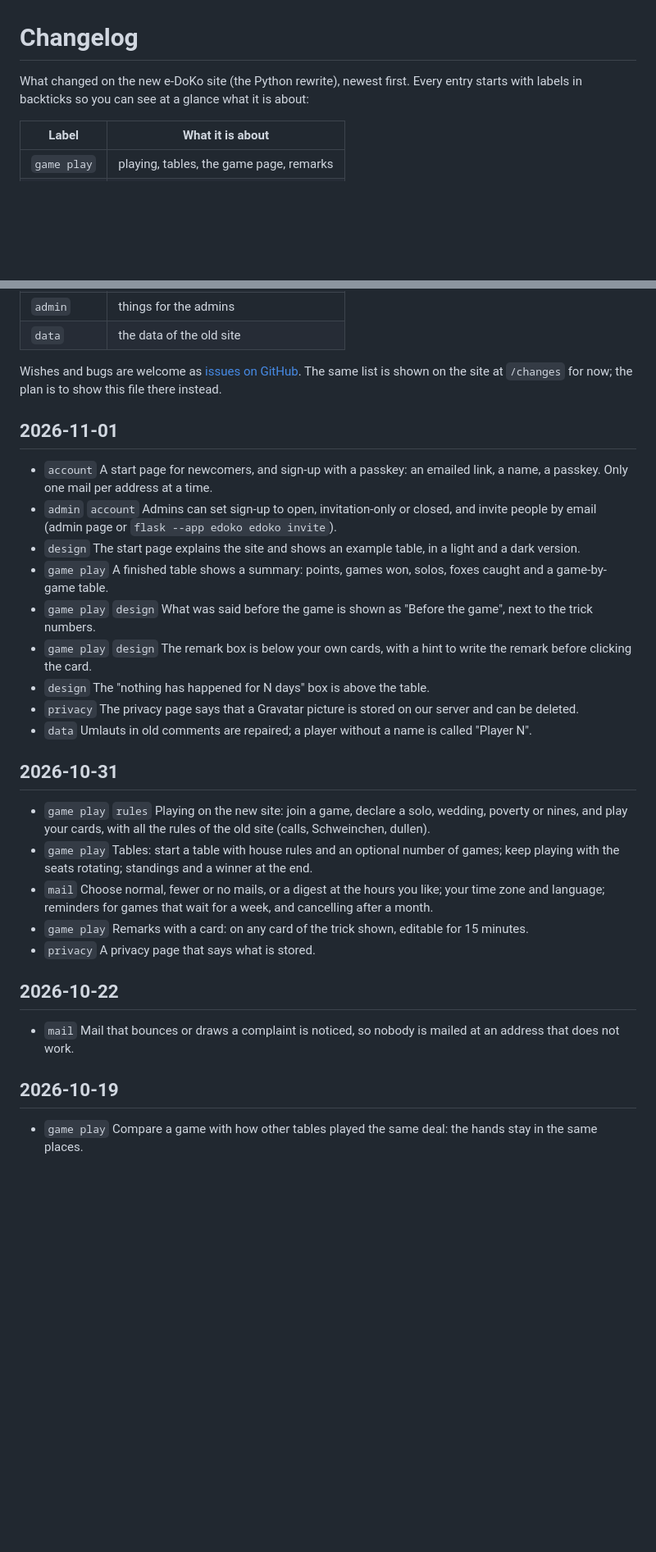
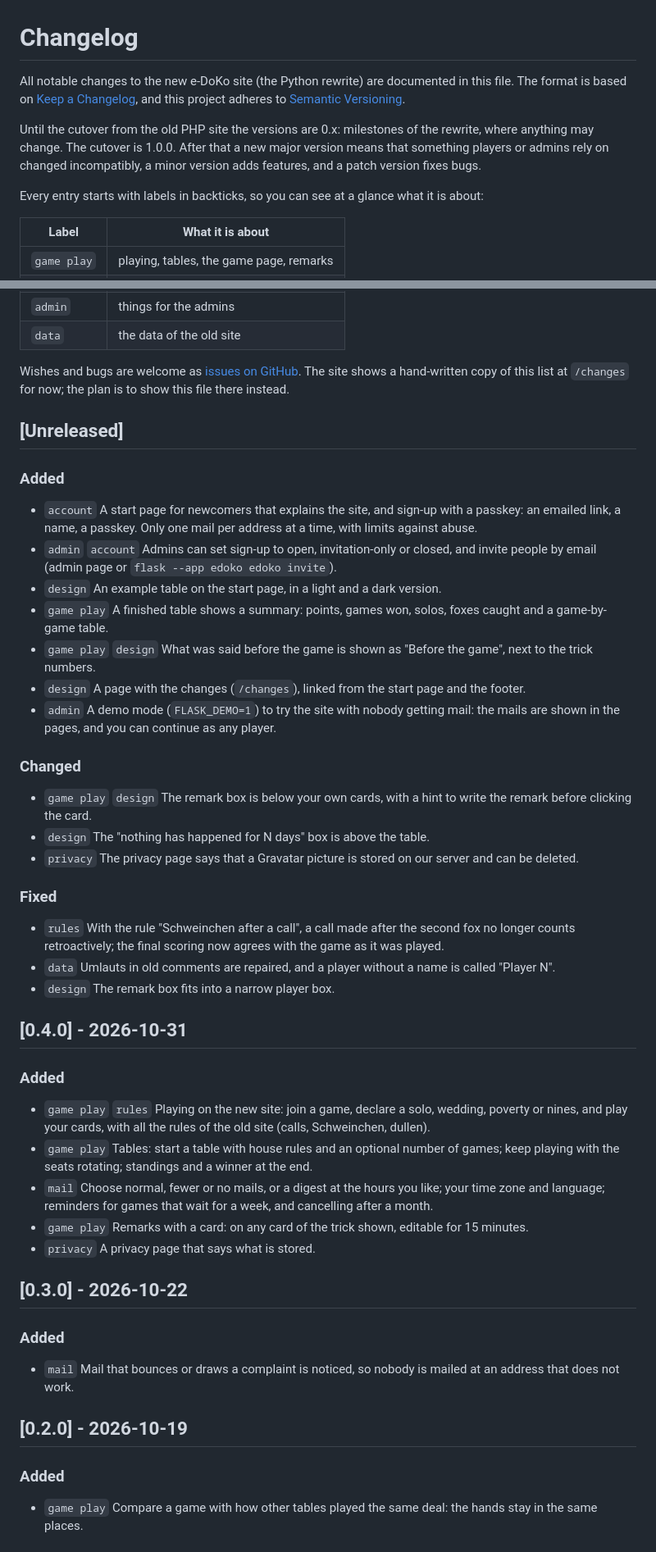
Before and after one commit to arunpersaud/e-Doko, a Markdown page: CHANGELOG.md, 2 parts joined by grey strips. Shown at 82% size. Drawn GitHub-style; blank space fills up the shorter version.

Commit message:
CHANGELOG.md in the Keep a Changelog format with semantic versions (0.x until the cutover)

```diff
--- a/CHANGELOG.md
+++ b/CHANGELOG.md
@@ -1,7 +1,15 @@
 # Changelog
 
-What changed on the new e-DoKo site (the Python rewrite), newest first. Every entry
-starts with labels in backticks so you can see at a glance what it is about:
+All notable changes to the new e-DoKo site (the Python rewrite) are documented in this
+file. The format is based on [Keep a Changelog](https://keepachangelog.com/en/1.1.0/),
+and this project adheres to [Semantic Versioning](https://semver.org/spec/v2.0.0.html).
+
+Until the cutover from the old PHP site the versions are 0.x: milestones of the rewrite,
+where anything may change. The cutover is 1.0.0. After that a new major version means
+that something players or admins rely on changed incompatibly, a minor version adds
+features, and a patch version fixes bugs.
+
+Every entry starts with labels in backticks, so you can see at a glance what it is about:
 
 | Label | What it is about |
 | --- | --- |
@@ -15,22 +23,36 @@ starts with labels in backticks so you can see at a glance what it is about:
 | `data` | the data of the old site |
 
 Wishes and bugs are welcome as [issues on GitHub](https://github.com/arunpersaud/e-Doko/issues).
-The same list is shown on the site at `/changes` for now; the plan is to show this file
-there instead.
+The site shows a hand-written copy of this list at `/changes` for now; the plan is to show
+this file there instead.
 
-## 2026-11-01
+## [Unreleased]
 
-- `account` A start page for newcomers, and sign-up with a passkey: an emailed link, a name, a passkey. Only one mail per address at a time.
+### Added
+
+- `account` A start page for newcomers that explains the site, and sign-up with a passkey: an emailed link, a name, a passkey. Only one mail per address at a time, with limits against abuse.
 - `admin` `account` Admins can set sign-up to open, invitation-only or closed, and invite people by email (admin page or `flask --app edoko edoko invite`).
-- `design` The start page explains the site and shows an example table, in a light and a dark version.
+- `design` An example table on the start page, in a light and a dark version.
 - `game play` A finished table shows a summary: points, games won, solos, foxes caught and a game-by-game table.
 - `game play` `design` What was said before the game is shown as "Before the game", next to the trick numbers.
+- `design` A page with the changes (`/changes`), linked from the start page and the footer.
+- `admin` A demo mode (`FLASK_DEMO=1`) to try the site with nobody getting mail: the mails are shown in the pages, and you can continue as any player.
+
+### Changed
+
 - `game play` `design` The remark box is below your own cards, with a hint to write the remark before clicking the card.
 - `design` The "nothing has happened for N days" box is above the table.
 - `privacy` The privacy page says that a Gravatar picture is stored on our server and can be deleted.
-- `data` Umlauts in old comments are repaired; a player without a name is called "Player N".
 
-## 2026-10-31
+### Fixed
+
+- `rules` With the rule "Schweinchen after a call", a call made after the second fox no longer counts retroactively; the final scoring now agrees with the game as it was played.
+- `data` Umlauts in old comments are repaired, and a player without a name is called "Player N".
+- `design` The remark box fits into a narrow player box.
+
+## [0.4.0] - 2026-10-31
+
+### Added
 
 - `game play` `rules` Playing on the new site: join a game, declare a solo, wedding, poverty or nines, and play your cards, with all the rules of the old site (calls, Schweinchen, dullen).
 - `game play` Tables: start a table with house rules and an optional number of games; keep playing with the seats rotating; standings and a winner at the end.
@@ -38,11 +60,15 @@ there instead.
 - `game play` Remarks with a card: on any card of the trick shown, editable for 15 minutes.
 - `privacy` A privacy page that says what is stored.
 
-## 2026-10-22
+## [0.3.0] - 2026-10-22
+
+### Added
 
 - `mail` Mail that bounces or draws a complaint is noticed, so nobody is mailed at an address that does not work.
 
-## 2026-10-19
+## [0.2.0] - 2026-10-19
+
+### Added
 
 - `game play` Compare a game with how other tables played the same deal: the hands stay in the same places.
 
```
Also changed, not shown: other parts of CHANGELOG.md (+4 -1 lines).
